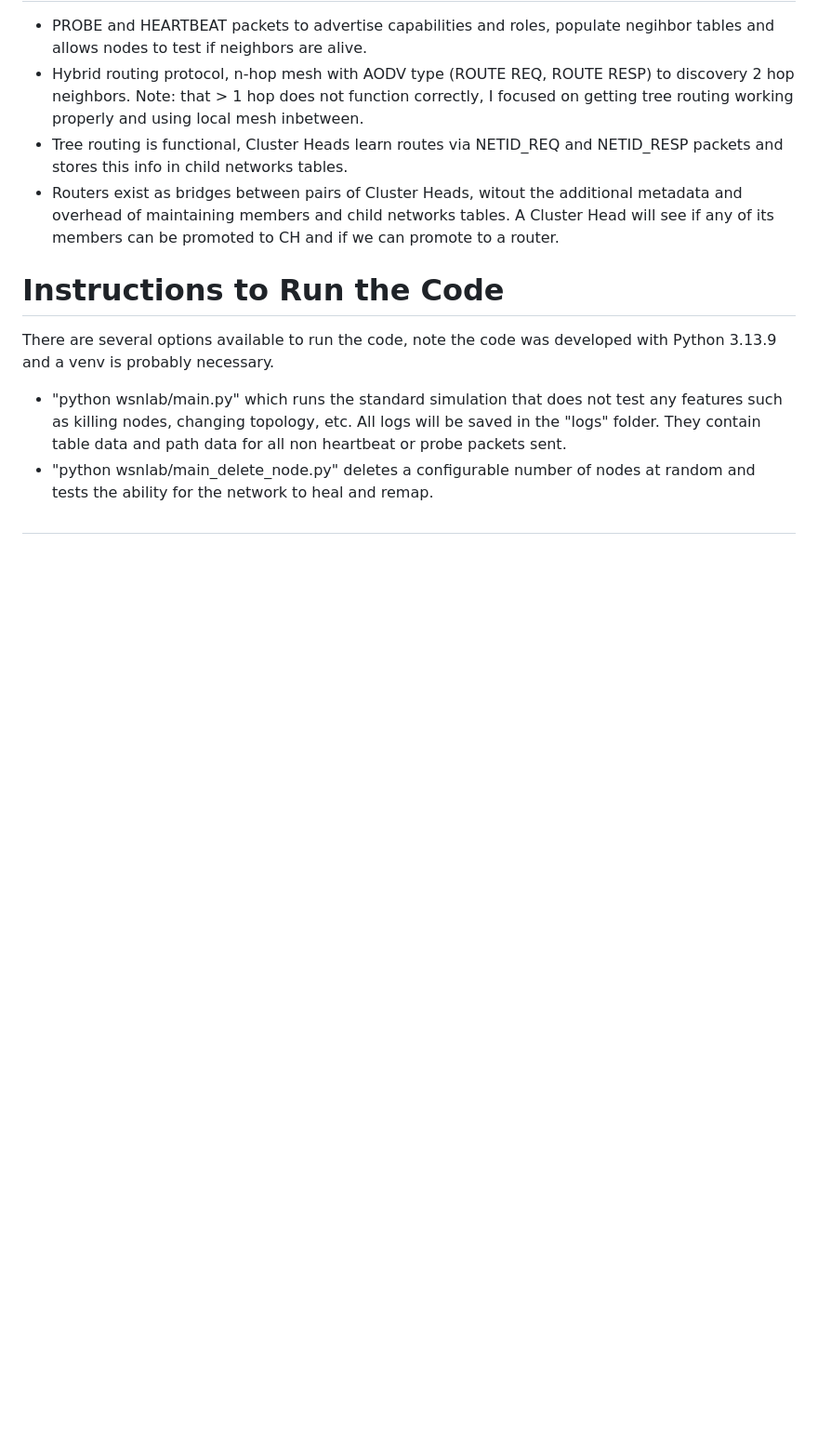
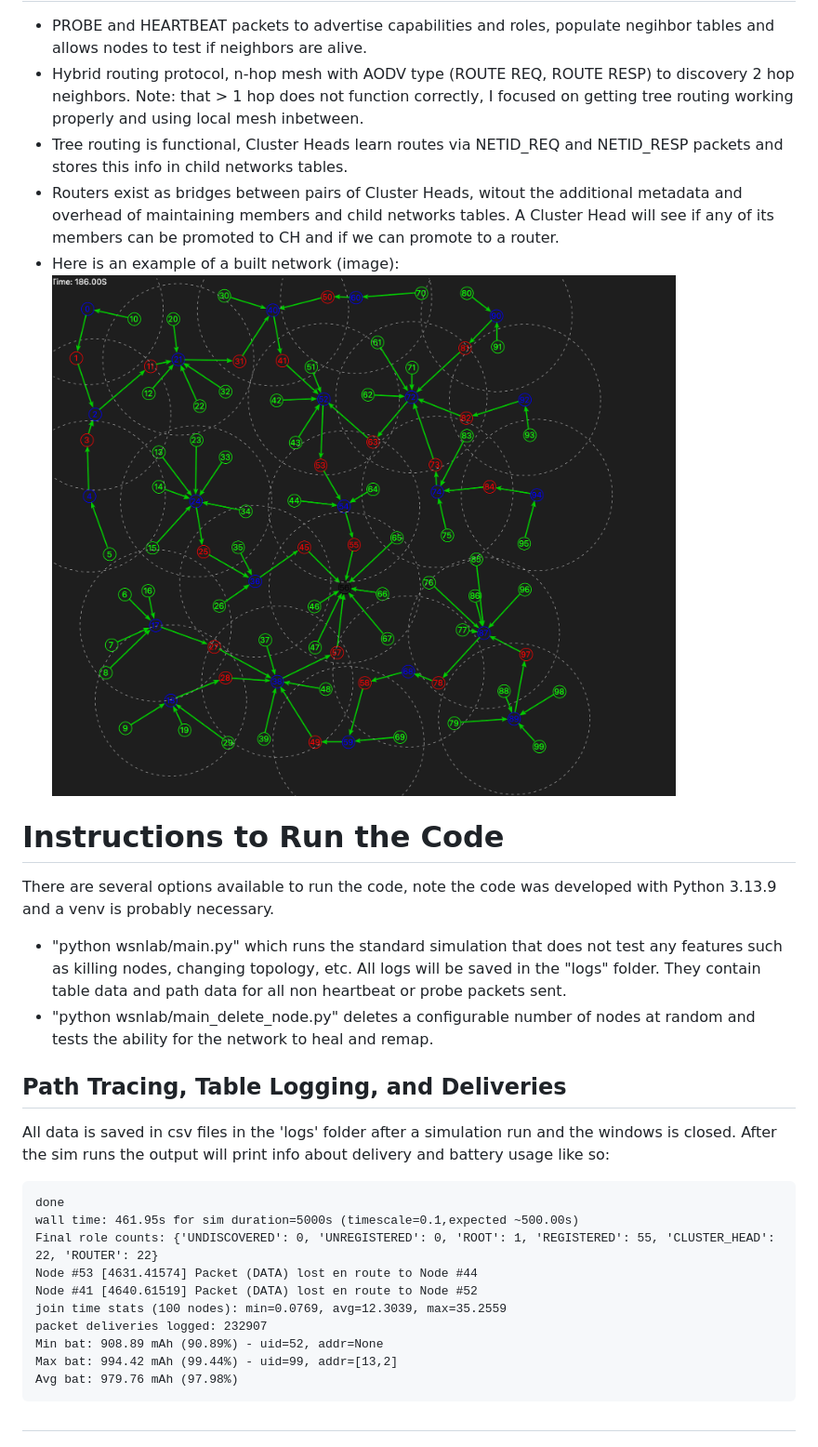
Before and after one commit to npalmer5620/forest_net, a Markdown page: README.md, the part around the change. Shown: that part at 93% size. Rendered like a GitHub page; pictures changed too: image/formed.png (added); blank space fills up the shorter version.

Commit message:
add image to show built

````diff
--- a/README.md
+++ b/README.md
@@ -6,6 +6,9 @@ The vast majority of the code is located in wsnlab/source/sensor_node.py which c
 - Hybrid routing protocol, n-hop mesh with AODV type (ROUTE REQ, ROUTE RESP) to discovery 2 hop neighbors. Note: that > 1 hop does not function correctly, I focused on getting tree routing working properly and using local mesh inbetween.
 - Tree routing is functional, Cluster Heads learn routes via NETID_REQ and NETID_RESP packets and stores this info in child networks tables.
 - Routers exist as bridges between pairs of Cluster Heads, witout the additional metadata and overhead of maintaining members and child networks tables. A Cluster Head will see if any of its members can be promoted to CH and if we can promote to a router.
+- Here is an example of a built network (image):
+![](image/formed.png)
+
 
 # Instructions to Run the Code
 There are several options available to run the code, note the code was developed with Python 3.13.9 and a venv is probably necessary.
@@ -14,4 +17,21 @@ There are several options available to run the code, note the code was developed
 - "python wsnlab/main_delete_node.py" deletes a configurable number of nodes at random and tests the ability for the network to heal and remap.
 
 
+## Path Tracing, Table Logging, and Deliveries
+All data is saved in csv files in the 'logs' folder after a simulation run and the windows is closed. After the sim runs the output will print info about delivery and battery usage like so:
+```
+done
+wall time: 461.95s for sim duration=5000s (timescale=0.1,expected ~500.00s)
+Final role counts: {'UNDISCOVERED': 0, 'UNREGISTERED': 0, 'ROOT': 1, 'REGISTERED': 55, 'CLUSTER_HEAD': 22, 'ROUTER': 22}
+Node #53 [4631.41574] Packet (DATA) lost en route to Node #44
+Node #41 [4640.61519] Packet (DATA) lost en route to Node #52
+join time stats (100 nodes): min=0.0769, avg=12.3039, max=35.2559
+packet deliveries logged: 232907
+Min bat: 908.89 mAh (90.89%) - uid=52, addr=None
+Max bat: 994.42 mAh (99.44%) - uid=99, addr=[13,2]
+Avg bat: 979.76 mAh (97.98%)
+```
+
+
+
 #
````
Also changed, not shown: 6 other files.
